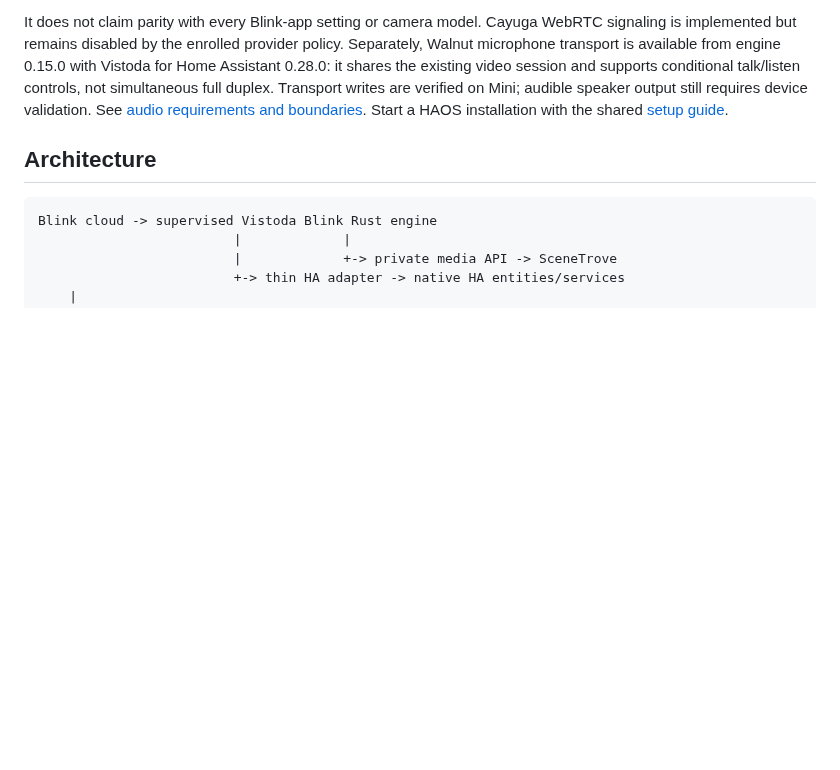
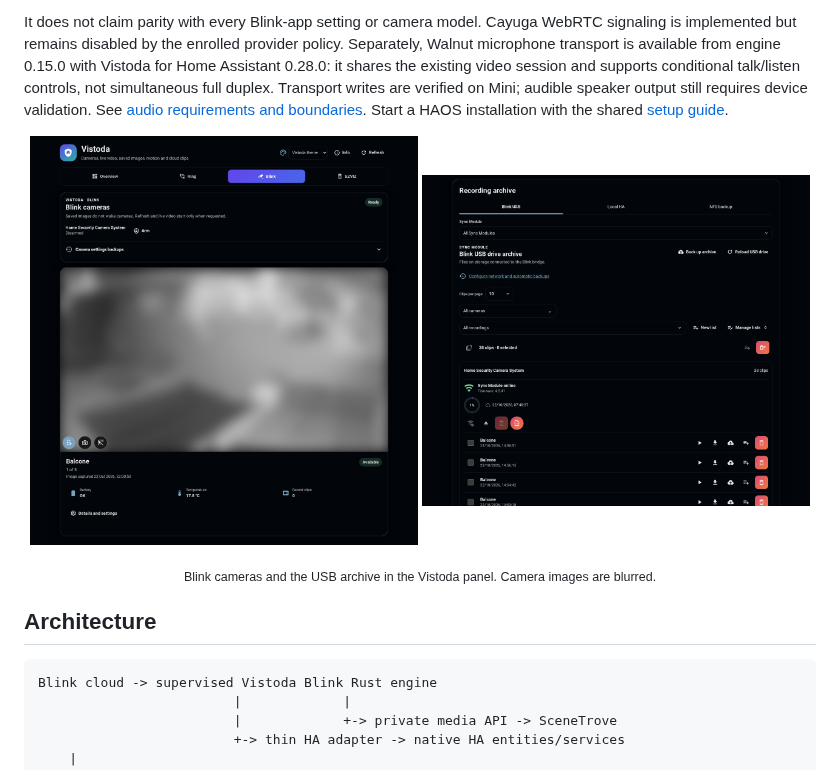
Before and after one commit to luigibarretta/vistoda-blink, a Markdown page: README.md, the part around the change. Drawn GitHub-style; pictures changed too: docs/images/blink-archive.png (added), docs/images/blink-camera.png (added); blank space fills up the shorter version.

Commit message:
docs: show the Vistoda panel in the README
Screenshots from a live Home Assistant: camera images blurred, the location
replaced and the Home Assistant sidebar (account and dashboards) hidden.

Co-Authored-By: Claude Opus 5.5 <noreply@anthropic.com>

```diff
--- a/README.md
+++ b/README.md
@@ -19,6 +19,12 @@ Transport writes are verified on Mini; audible speaker output still requires
 device validation. See [audio requirements and boundaries](docs/AUDIO_CODEC.md).
 Start a HAOS installation with the shared
 [setup guide](https://github.com/luigibarretta/vistoda-addons/blob/main/GETTING_STARTED.md).
+
+<p align="center">
+  <img src="docs/images/blink-camera.png" alt="Vistoda Blink camera page in Home Assistant: system arm control, latest image, live, snapshot and motion buttons, battery and temperature" width="49%">
+  <img src="docs/images/blink-archive.png" alt="Blink USB archive: per-camera clips with play, download, backup and delete" width="49%">
+</p>
+<p align="center"><sub>Blink cameras and the USB archive in the Vistoda panel. Camera images are blurred.</sub></p>
 
 ## Architecture
 
```
